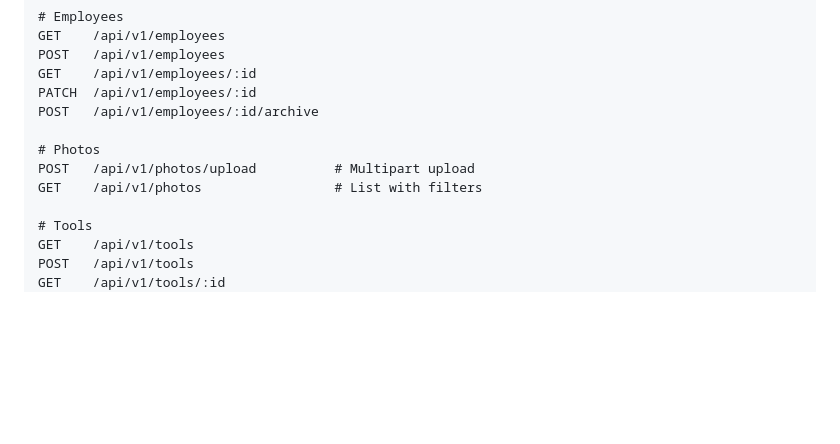
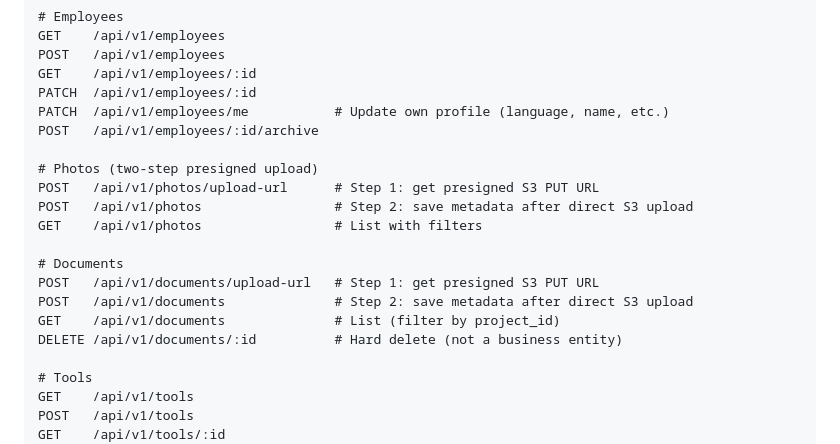
Before and after one commit to 3jakov/lumicore, a Markdown page: CLAUDE.md, the part around the change. Drawn GitHub-style; blank space fills up the shorter version.

Commit message:
fix(docs): resolve 4 cross-document inconsistencies
- JWT: align PRD to HS256 (symmetric) matching TECH_STACK rationale
- Photos: replace multipart upload endpoint with correct two-step
  presigned URL flow (upload-url → direct S3 PUT → metadata POST)
- Documents: add missing Documents API endpoints to CLAUDE.md
- Employees: add PATCH /api/v1/employees/me to endpoint reference

Co-Authored-By: Claude Sonnet 4.6 <noreply@anthropic.com>

```diff
--- a/CLAUDE.md
+++ b/CLAUDE.md
@@ -188,11 +188,19 @@ GET    /api/v1/employees
 POST   /api/v1/employees
 GET    /api/v1/employees/:id
 PATCH  /api/v1/employees/:id
+PATCH  /api/v1/employees/me           # Update own profile (language, name, etc.)
 POST   /api/v1/employees/:id/archive
 
-# Photos
-POST   /api/v1/photos/upload          # Multipart upload
+# Photos (two-step presigned upload)
+POST   /api/v1/photos/upload-url      # Step 1: get presigned S3 PUT URL
+POST   /api/v1/photos                 # Step 2: save metadata after direct S3 upload
 GET    /api/v1/photos                 # List with filters
+
+# Documents
+POST   /api/v1/documents/upload-url   # Step 1: get presigned S3 PUT URL
+POST   /api/v1/documents              # Step 2: save metadata after direct S3 upload
+GET    /api/v1/documents              # List (filter by project_id)
+DELETE /api/v1/documents/:id          # Hard delete (not a business entity)
 
 # Tools
 GET    /api/v1/tools
```
Also changed, not shown: docs/PRD.md (+1 -1 lines).
